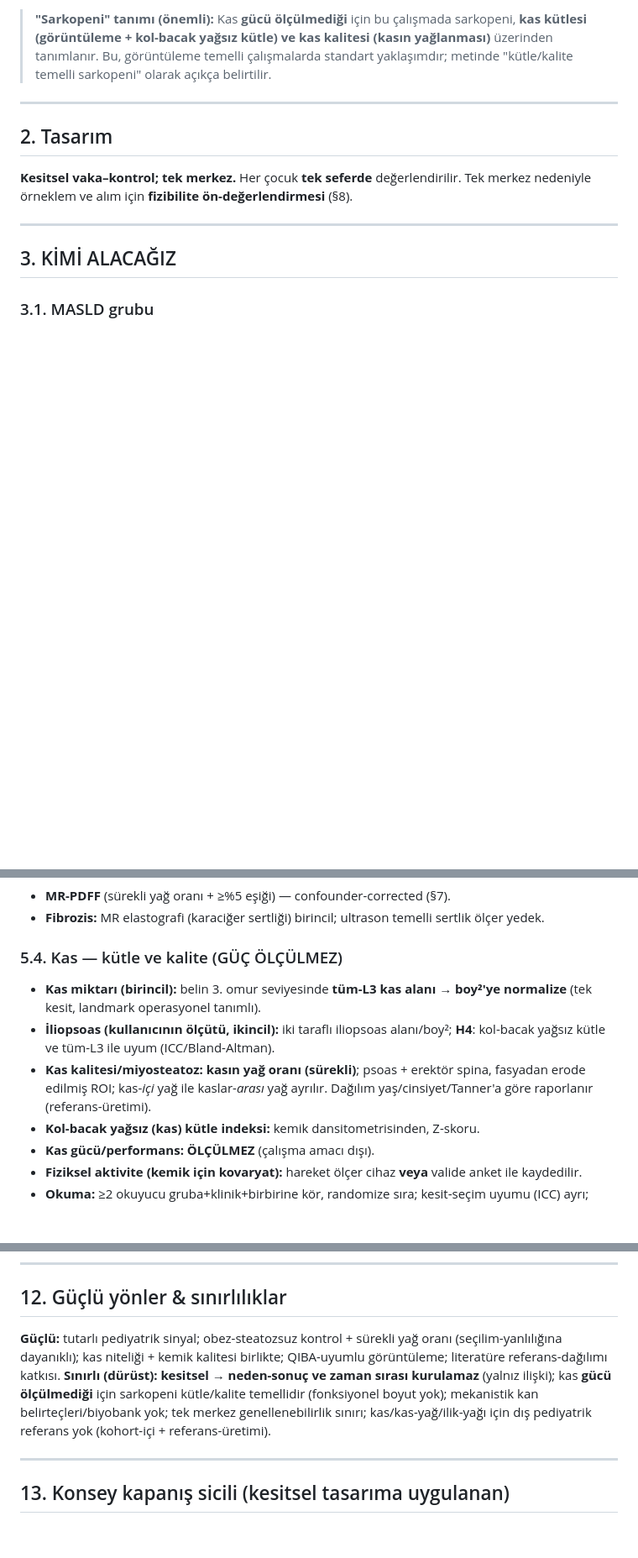
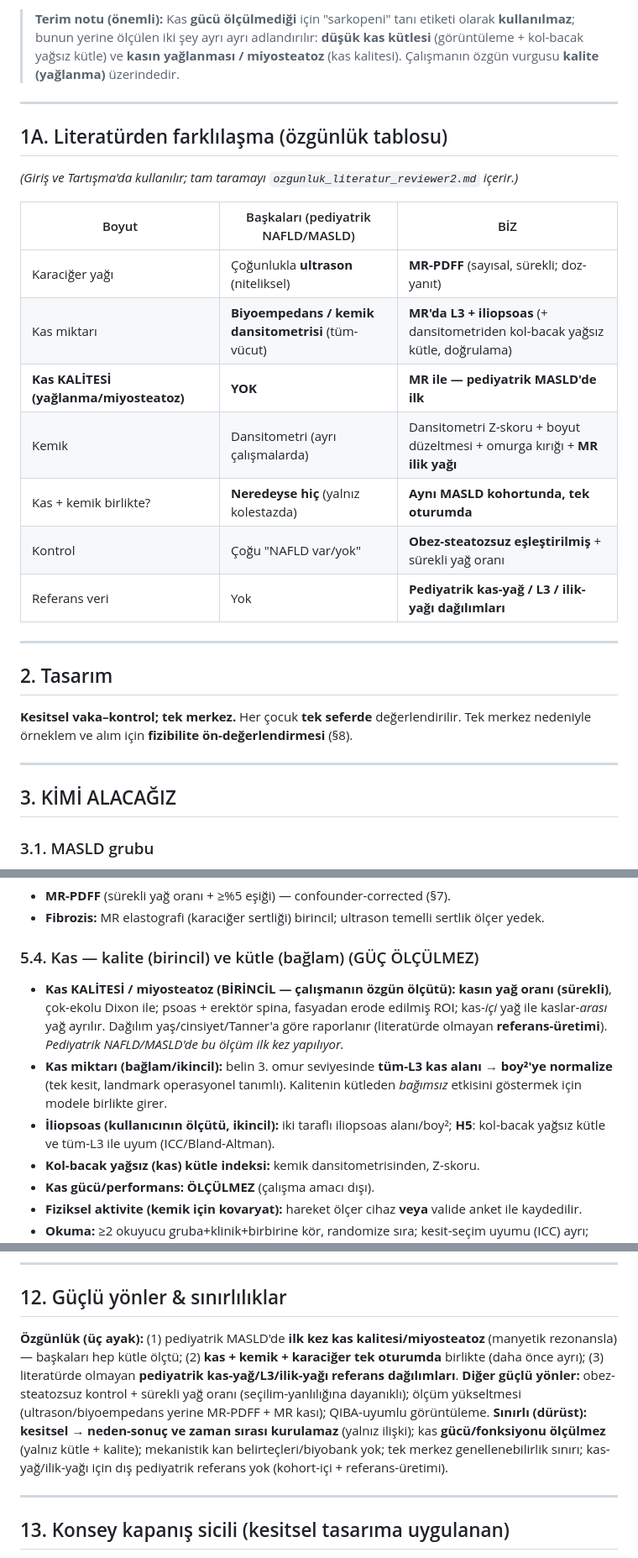
Before and after one commit to gokhanbirsen1992-sketch/sunu-, a Markdown page: arastirma/pediyatrik_MASLD_kemik_kas_protokol.md, 3 parts joined by grey strips. Shown at 84% size. GitHub-like rendering; blank space fills up the shorter version.

```diff
--- a/arastirma/pediyatrik_MASLD_kemik_kas_protokol.md
+++ b/arastirma/pediyatrik_MASLD_kemik_kas_protokol.md
@@ -20,5 +23,20 @@
 
-> **"Sarkopeni" tanımı (önemli):** Kas **gücü ölçülmediği** için bu çalışmada sarkopeni, **kas kütlesi (görüntüleme + kol-bacak yağsız kütle) ve kas kalitesi (kasın yağlanması)** üzerinden tanımlanır. Bu, görüntüleme temelli çalışmalarda standart yaklaşımdır; metinde "kütle/kalite temelli sarkopeni" olarak açıkça belirtilir.
+> **Terim notu (önemli):** Kas **gücü ölçülmediği** için "sarkopeni" tanı etiketi olarak **kullanılmaz**; bunun yerine ölçülen iki şey ayrı ayrı adlandırılır: **düşük kas kütlesi** (görüntüleme + kol-bacak yağsız kütle) ve **kasın yağlanması / miyosteatoz** (kas kalitesi). Çalışmanın özgün vurgusu **kalite (yağlanma)** üzerindedir.
+
+---
+
+## 1A. Literatürden farklılaşma (özgünlük tablosu)
+*(Giriş ve Tartışma'da kullanılır; tam taramayı `ozgunluk_literatur_reviewer2.md` içerir.)*
+
+| Boyut | Başkaları (pediyatrik NAFLD/MASLD) | BİZ |
+|---|---|---|
+| Karaciğer yağı | Çoğunlukla **ultrason** (niteliksel) | **MR-PDFF** (sayısal, sürekli; doz-yanıt) |
+| Kas miktarı | **Biyoempedans / kemik dansitometrisi** (tüm-vücut) | **MR'da L3 + iliopsoas** (+ dansitometriden kol-bacak yağsız kütle, doğrulama) |
+| **Kas KALİTESİ (yağlanma/miyosteatoz)** | **YOK** | **MR ile — pediyatrik MASLD'de ilk** |
+| Kemik | Dansitometri (ayrı çalışmalarda) | Dansitometri Z-skoru + boyut düzeltmesi + omurga kırığı + **MR ilik yağı** |
+| Kas + kemik birlikte? | **Neredeyse hiç** (yalnız kolestazda) | **Aynı MASLD kohortunda, tek oturumda** |
+| Kontrol | Çoğu "NAFLD var/yok" | **Obez-steatozsuz eşleştirilmiş** + sürekli yağ oranı |
+| Referans veri | Yok | **Pediyatrik kas-yağ / L3 / ilik-yağı dağılımları** |
 
 ---
 
@@ -77,10 +95,10 @@ Boy, kilo, bel (yaşa göre standart skor), tansiyon; **ergenlik evresi (objekti
 - **MR-PDFF** (sürekli yağ oranı + ≥%5 eşiği) — confounder-corrected (§7).
 - **Fibrozis:** MR elastografi (karaciğer sertliği) birincil; ultrason temelli sertlik ölçer yedek.
 
-### 5.4. Kas — kütle ve kalite (GÜÇ ÖLÇÜLMEZ)
-- **Kas miktarı (birincil):** belin 3. omur seviyesinde **tüm-L3 kas alanı → boy²'ye normalize** (tek kesit, landmark operasyonel tanımlı).
-- **İliopsoas (kullanıcının ölçütü, ikincil):** iki taraflı iliopsoas alanı/boy²; **H4**: kol-bacak yağsız kütle ve tüm-L3 ile uyum (ICC/Bland-Altman).
-- **Kas kalitesi/miyosteatoz:** **kasın yağ oranı (sürekli)**; psoas + erektör spina, fasyadan erode edilmiş ROI; kas-*içi* yağ ile kaslar-*arası* yağ ayrılır. Dağılım yaş/cinsiyet/Tanner'a göre raporlanır (referans-üretimi).
+### 5.4. Kas — kalite (birincil) ve kütle (bağlam) (GÜÇ ÖLÇÜLMEZ)
+- **Kas KALİTESİ / miyosteatoz (BİRİNCİL — çalışmanın özgün ölçütü):** **kasın yağ oranı (sürekli)**, çok-ekolu Dixon ile; psoas + erektör spina, fasyadan erode edilmiş ROI; kas-*içi* yağ ile kaslar-*arası* yağ ayrılır. Dağılım yaş/cinsiyet/Tanner'a göre raporlanır (literatürde olmayan **referans-üretimi**). *Pediyatrik NAFLD/MASLD'de bu ölçüm ilk kez yapılıyor.*
+- **Kas miktarı (bağlam/ikincil):** belin 3. omur seviyesinde **tüm-L3 kas alanı → boy²'ye normalize** (tek kesit, landmark operasyonel tanımlı). Kalitenin kütleden *bağımsız* etkisini göstermek için modele birlikte girer.
+- **İliopsoas (kullanıcının ölçütü, ikincil):** iki taraflı iliopsoas alanı/boy²; **H5**: kol-bacak yağsız kütle ve tüm-L3 ile uyum (ICC/Bland-Altman).
 - **Kol-bacak yağsız (kas) kütle indeksi:** kemik dansitometrisinden, Z-skoru.
 - **Kas gücü/performans:** **ÖLÇÜLMEZ** (çalışma amacı dışı).
 - **Fiziksel aktivite (kemik için kovaryat):** hareket ölçer cihaz **veya** valide anket ile kaydedilir.
@@ -166,8 +188,9 @@ Tek merkez; sedasyonsuz manyetik rezonans + niceliksel hareket kalite-kontrolü;
 ---
 
 ## 12. Güçlü yönler & sınırlılıklar
-**Güçlü:** tutarlı pediyatrik sinyal; obez-steatozsuz kontrol + sürekli yağ oranı (seçilim-yanlılığına dayanıklı); kas niteliği + kemik kalitesi birlikte; QIBA-uyumlu görüntüleme; literatüre referans-dağılımı katkısı.
-**Sınırlı (dürüst):** **kesitsel → neden-sonuç ve zaman sırası kurulamaz** (yalnız ilişki); kas **gücü ölçülmediği** için sarkopeni kütle/kalite temellidir (fonksiyonel boyut yok); mekanistik kan belirteçleri/biyobank yok; tek merkez genellenebilirlik sınırı; kas/kas-yağ/ilik-yağı için dış pediyatrik referans yok (kohort-içi + referans-üretimi).
+**Özgünlük (üç ayak):** (1) pediyatrik MASLD'de **ilk kez kas kalitesi/miyosteatoz** (manyetik rezonansla) — başkaları hep kütle ölçtü; (2) **kas + kemik + karaciğer tek oturumda** birlikte (daha önce ayrı); (3) literatürde olmayan **pediyatrik kas-yağ/L3/ilik-yağı referans dağılımları**.
+**Diğer güçlü yönler:** obez-steatozsuz kontrol + sürekli yağ oranı (seçilim-yanlılığına dayanıklı); ölçüm yükseltmesi (ultrason/biyoempedans yerine MR-PDFF + MR kası); QIBA-uyumlu görüntüleme.
+**Sınırlı (dürüst):** **kesitsel → neden-sonuç ve zaman sırası kurulamaz** (yalnız ilişki); kas **gücü/fonksiyonu ölçülmez** (yalnız kütle + kalite); mekanistik kan belirteçleri/biyobank yok; tek merkez genellenebilirlik sınırı; kas-yağ/ilik-yağı için dış pediyatrik referans yok (kohort-içi + referans-üretimi).
 
 ---
 
```
Also changed, not shown: other parts of arastirma/pediyatrik_MASLD_kemik_kas_protokol.md (+26 -19 lines).
